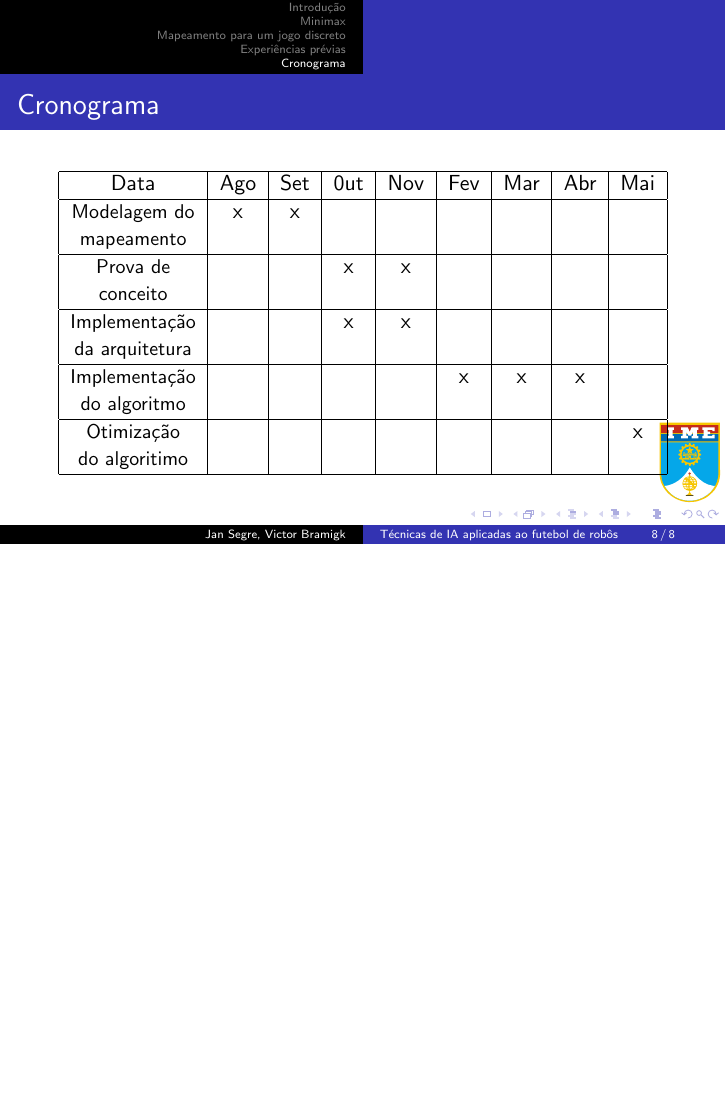
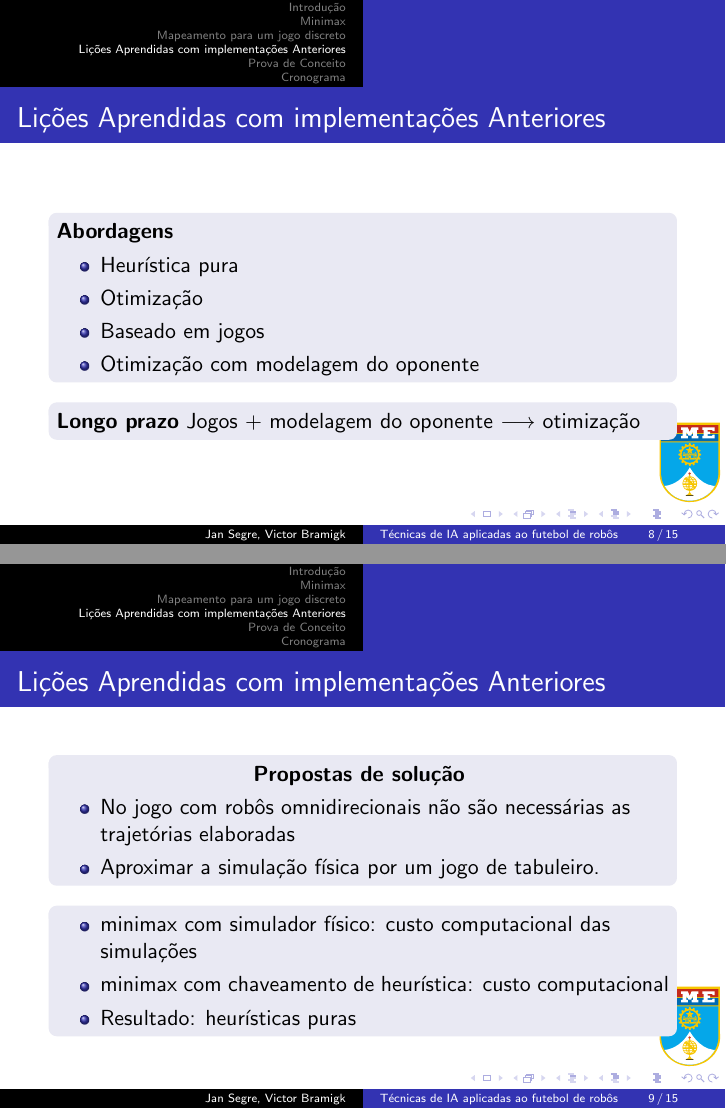
Before and after one commit to VBmgk/pfc-jan-bramigk, LaTeX slides (apresentacao.tex): page 8 of 8 before the commit and pages 8 and 9 of 15 after it, the two joined at a grey line, the shorter picture padded with empty space. Compiled offline with pdfLaTeX.

Commit message:
Apresentação VE: lições aprendidas

```diff
--- a/apresentacao.tex
+++ b/apresentacao.tex
@@ -100,4 +100,44 @@
   \end{block}
 }
 
-\section{Experiências prévias}
+\section{Lições Aprendidas com implementações Anteriores}
+
+\frame{%
+  \frametitle{Lições Aprendidas com implementações Anteriores}
+  \begin{block}{}
+    \textbf{Abordagens}
+    \begin{itemize}
+      \item Heurística pura
+      \item Otimização
+      \item Baseado em jogos
+      \item Otimização com modelagem do oponente
+    \end{itemize}
+  \end{block}
+  \begin{block}{}
+    \textbf{Longo prazo}
+    Jogos + modelagem do oponente $\longrightarrow$ otimização
+  \end{block}
+}
+
+\frame{%
+  \frametitle{Lições Aprendidas com implementações Anteriores}
+  \begin{block}{}
+    \centering
+    \textbf{Propostas de solução}
+    \begin{itemize}
+      \item No jogo com robôs omnidirecionais não são necessárias
+      as trajetórias elaboradas
+      \item Aproximar a simulação física por um jogo de tabuleiro.
+\end{itemize}
+  \end{block}
+  \begin{block}{}
+    \begin{itemize}
+      \item minimax com simulador físico: custo computacional das simulações
+      \item minimax com chaveamento de heurística: custo computacional
+      \item Resultado: heurísticas puras
+\end{itemize}
+  \end{block}
+}
+
+\frame{%
+  \frametitle{Lições Aprendidas com implementações Anteriores}
@@ -103,0 +162 @@
+  \frametitle{Lições Aprendidas com implementações Anteriores}
@@ -103,0 +181 @@
+  \frametitle{Lições Aprendidas com implementações Anteriores}
@@ -103,0 +193 @@
+\section{Prova de Conceito}
@@ -124,7 +240,7 @@
         \small{do algoritmo}   &     &     &     &     &     &     &     &     \\
         \hline
         \small{Otimização}     &     &     &     &     &     &     &     &   x \\
-        \small{do algoritimo}  &     &     &     &     &     &     &     &     \\
+        \small{do algoritmo}  &     &     &     &     &     &     &     &     \\
         \hline
       \end{tabular}
     \end{center}
```
Also changed, not shown: doc/licoes_aprendidas.tex (+3 -3 lines), apresentacao.tex (73 more changed lines).
